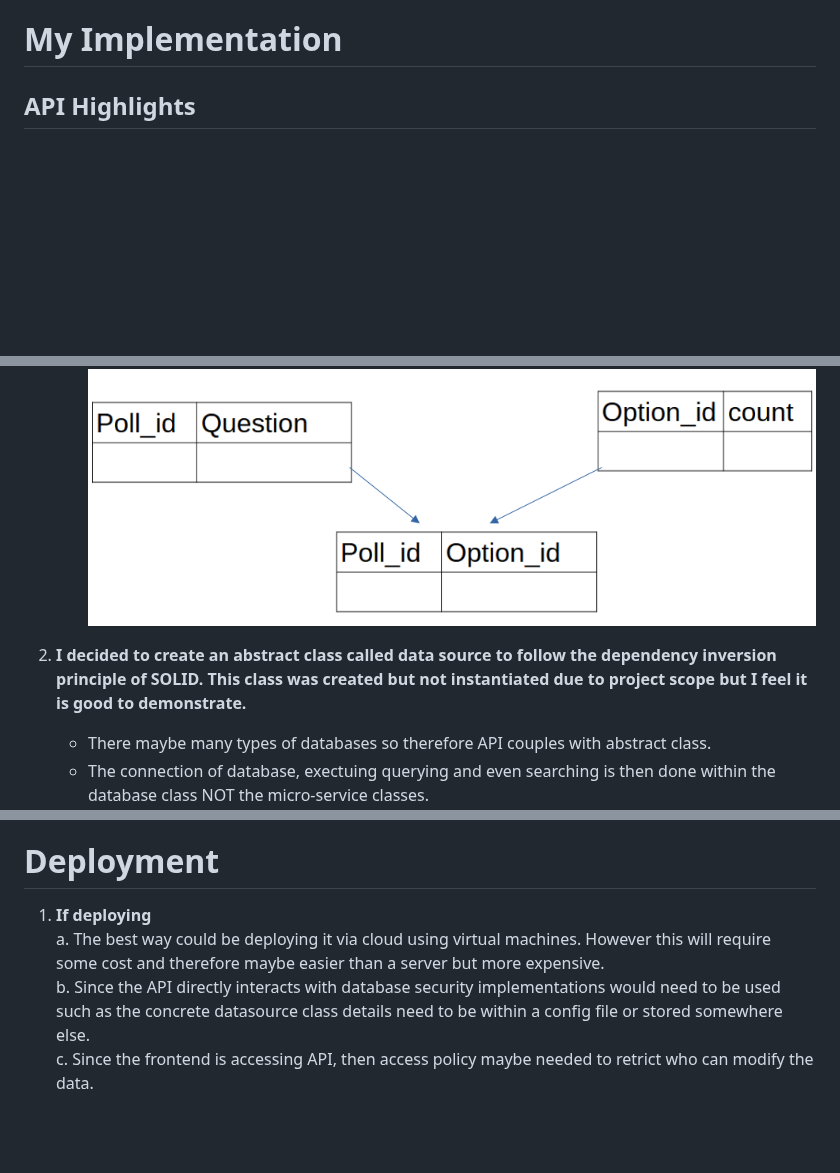
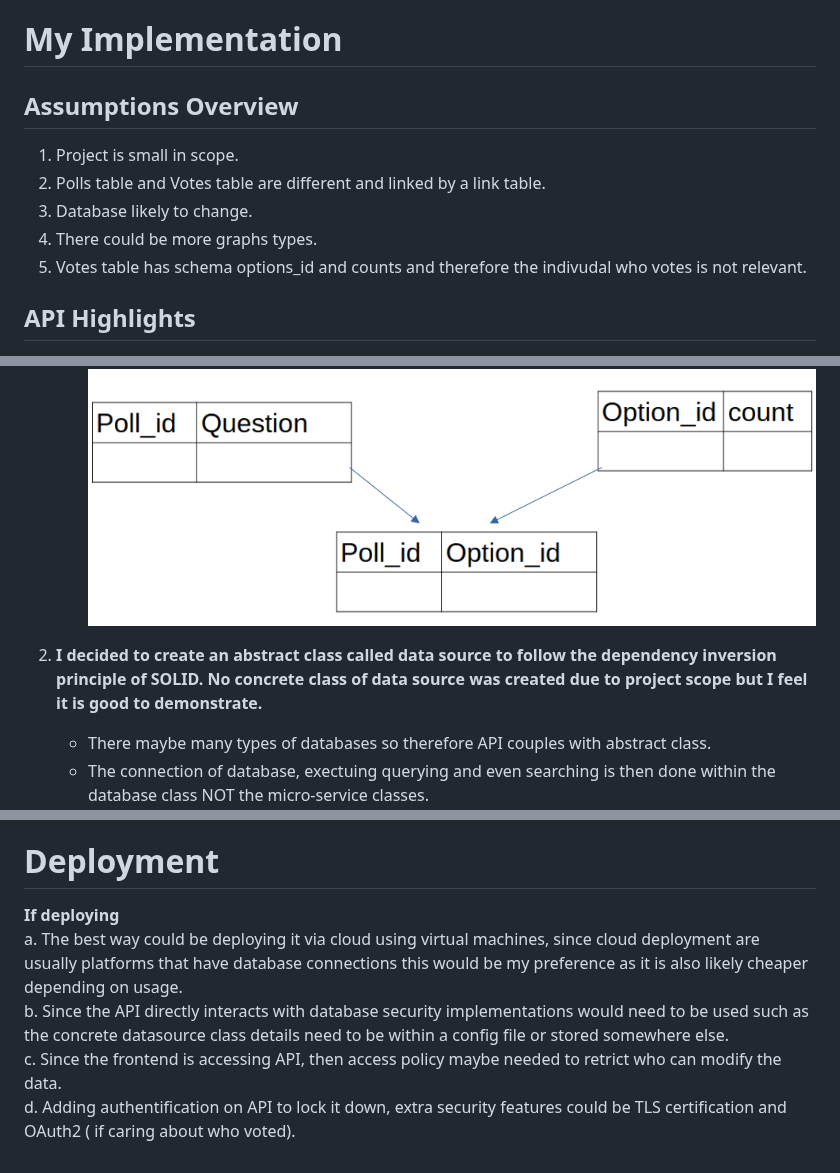
Before and after one commit to EthanL247/techtest2_pollapi, a Markdown page: README.md, 3 parts joined by grey strips. Drawn GitHub-style; blank space fills up the shorter version.

```diff
--- a/README.md
+++ b/README.md
@@ -62,6 +62,14 @@
    1. Dedicated library to plot information that also uses javascript to extend the capabilities of Python.
 
 # My Implementation
+
+## Assumptions Overview
+1. Project is small in scope.
+2. Polls table and Votes table are different and linked by a link table.
+3. Database likely to change.
+4. There could be more graphs types.
+5. Votes table has schema options_id and counts and therefore the indivudal who votes is not relevant.
+
 ## API Highlights
 1. **I decided to split my RESTFul API into two micro-controllers because I assume that votes and polls table will be linked by a link table. Many smaller tables instead of big tables for speed.**
    * Poll Class that specifically deals with the poll database tables.
@@ -69,7 +77,7 @@
    * Note that due to the limited scope of the brief, I changed to example JSON file to include {count} which tells you how many counts exist within an option.
 ![alt text](db.png)
 
-2. **I decided to create an abstract class called data source to follow the dependency inversion principle of SOLID. This class was created but not instantiated due to project scope but I feel it is good to demonstrate.**
+2. **I decided to create an abstract class called data source to follow the dependency inversion principle of SOLID. No concrete class of data source was created due to project scope but I feel it is good to demonstrate.**
    * There maybe many types of databases so therefore API couples with abstract class.
    * The connection of database, exectuing querying and even searching is then done within the database class NOT the micro-service classes.
  ![alt text](poll_ms.png)
@@ -112,7 +120,8 @@ There were some limitations which I would have wanted to improve on given more t
     * I can refactor the code a lot better as function for submitting had to do a lot which could've been abstracted into the backend.
 
 # Deployment
-1. **If deploying**
- a. The best way could be deploying it via cloud using virtual machines. However this will require some cost and therefore maybe easier than a server but more expensive.
+**If deploying**
+ a. The best way could be deploying it via cloud using virtual machines, since cloud deployment are usually platforms that have database connections this would be my preference as it is also likely cheaper depending on usage.
  b. Since the API directly interacts with database security implementations would need to be used such as the concrete datasource class details need to be within a config file or stored somewhere else.
  c. Since the frontend is accessing API, then access policy maybe needed to retrict who can modify the data.
+ d. Adding authentification on API to lock it down, extra security features could be TLS certification and  OAuth2 ( if caring about who voted).
```
